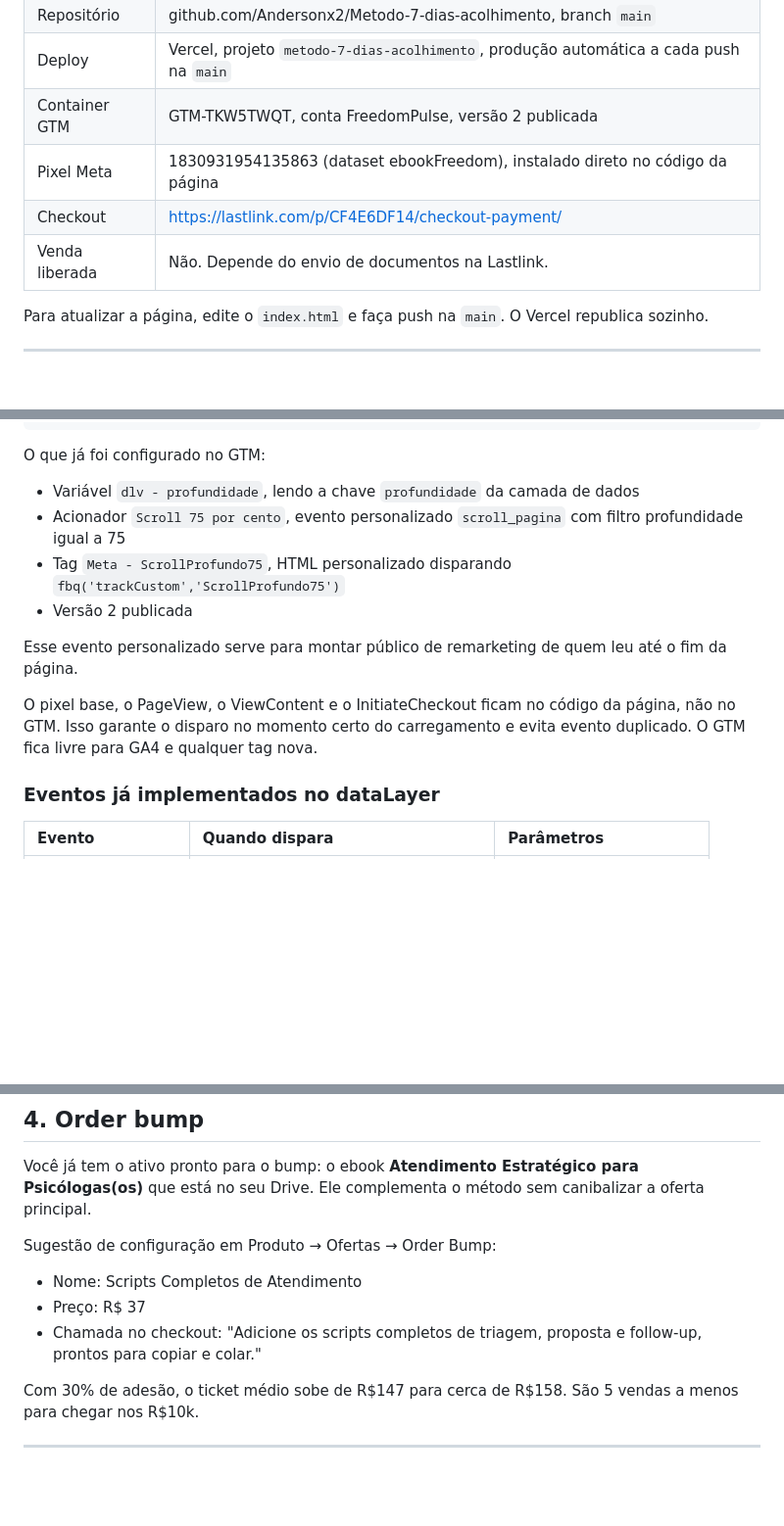
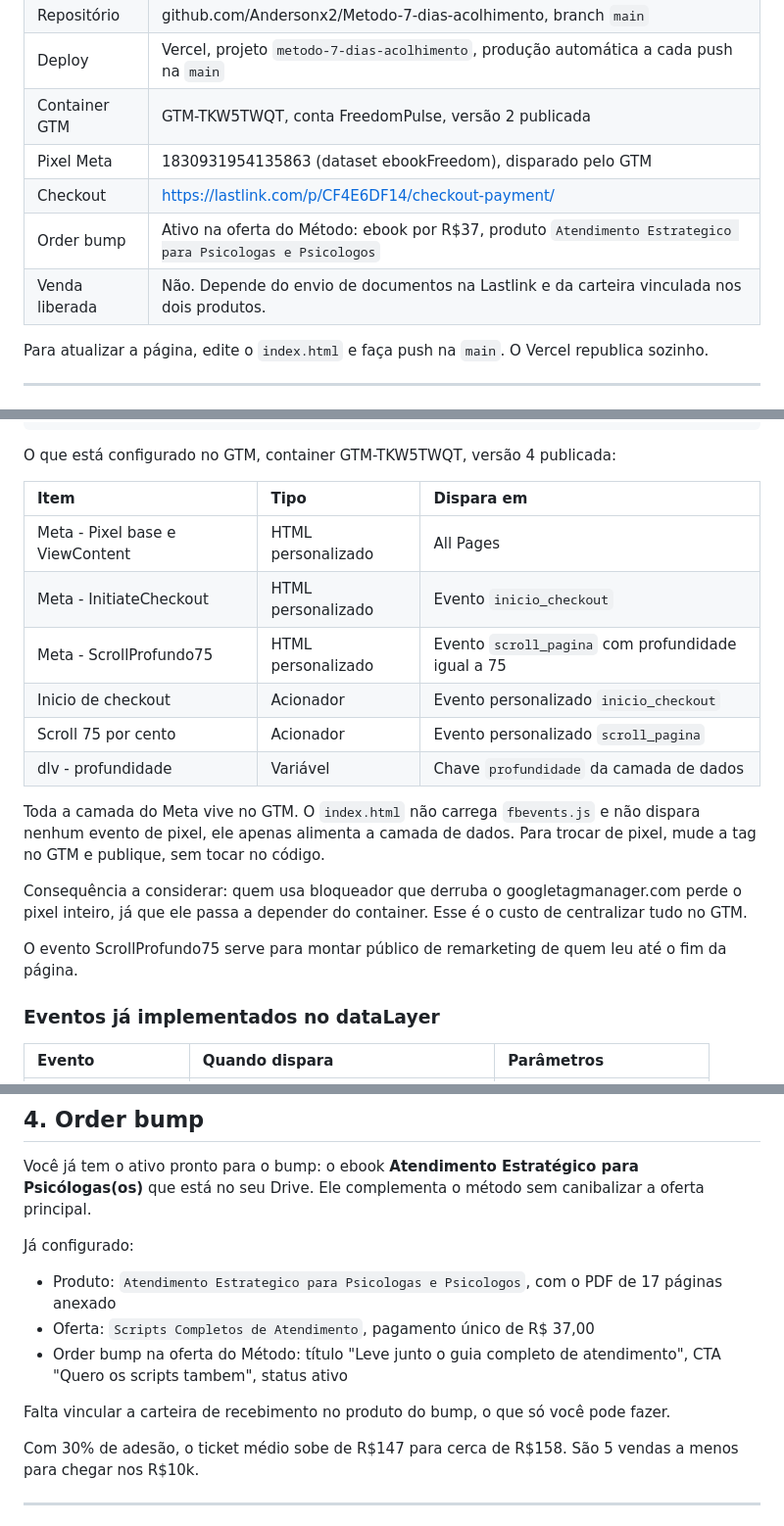
Before and after one commit to Andersonx2/Metodo-7-dias-acolhimento, a Markdown page: README.md, 3 parts joined by grey strips. Shown at 98% size. GitHub-like rendering; blank space fills up the shorter version.

Commit message:
docs: atualiza README com GTM v4 e order bump ativo
Co-Authored-By: Claude Opus 5 <noreply@anthropic.com>
Claude-Session: https://claude.ai/code/session_01C1YVBzMr2Hz9CcgobPsMyf

````diff
--- a/README.md
+++ b/README.md
@@ -14,9 +14,10 @@ Checkout usado em todos os CTAs: `https://lastlink.com/p/CF4E6DF14/checkout-paym
 | Repositório | github.com/Andersonx2/Metodo-7-dias-acolhimento, branch `main` |
 | Deploy | Vercel, projeto `metodo-7-dias-acolhimento`, produção automática a cada push na `main` |
 | Container GTM | GTM-TKW5TWQT, conta FreedomPulse, versão 2 publicada |
-| Pixel Meta | 1830931954135863 (dataset ebookFreedom), instalado direto no código da página |
+| Pixel Meta | 1830931954135863 (dataset ebookFreedom), disparado pelo GTM |
 | Checkout | https://lastlink.com/p/CF4E6DF14/checkout-payment/ |
-| Venda liberada | Não. Depende do envio de documentos na Lastlink. |
+| Order bump | Ativo na oferta do Método: ebook por R$37, produto `Atendimento Estrategico para Psicologas e Psicologos` |
+| Venda liberada | Não. Depende do envio de documentos na Lastlink e da carteira vinculada nos dois produtos. |
 
 Para atualizar a página, edite o `index.html` e faça push na `main`. O Vercel republica sozinho.
 
@@ -73,16 +74,22 @@ window.M7D = {
 };
 ```
 
-O que já foi configurado no GTM:
+O que está configurado no GTM, container GTM-TKW5TWQT, versão 4 publicada:
 
-- Variável `dlv - profundidade`, lendo a chave `profundidade` da camada de dados
-- Acionador `Scroll 75 por cento`, evento personalizado `scroll_pagina` com filtro profundidade igual a 75
-- Tag `Meta - ScrollProfundo75`, HTML personalizado disparando `fbq('trackCustom','ScrollProfundo75')`
-- Versão 2 publicada
+| Item | Tipo | Dispara em |
+| :-- | :-- | :-- |
+| Meta - Pixel base e ViewContent | HTML personalizado | All Pages |
+| Meta - InitiateCheckout | HTML personalizado | Evento `inicio_checkout` |
+| Meta - ScrollProfundo75 | HTML personalizado | Evento `scroll_pagina` com profundidade igual a 75 |
+| Inicio de checkout | Acionador | Evento personalizado `inicio_checkout` |
+| Scroll 75 por cento | Acionador | Evento personalizado `scroll_pagina` |
+| dlv - profundidade | Variável | Chave `profundidade` da camada de dados |
 
-Esse evento personalizado serve para montar público de remarketing de quem leu até o fim da página.
+Toda a camada do Meta vive no GTM. O `index.html` não carrega `fbevents.js` e não dispara nenhum evento de pixel, ele apenas alimenta a camada de dados. Para trocar de pixel, mude a tag no GTM e publique, sem tocar no código.
 
-O pixel base, o PageView, o ViewContent e o InitiateCheckout ficam no código da página, não no GTM. Isso garante o disparo no momento certo do carregamento e evita evento duplicado. O GTM fica livre para GA4 e qualquer tag nova.
+Consequência a considerar: quem usa bloqueador que derruba o googletagmanager.com perde o pixel inteiro, já que ele passa a depender do container. Esse é o custo de centralizar tudo no GTM.
+
+O evento ScrollProfundo75 serve para montar público de remarketing de quem leu até o fim da página.
 
 ### Eventos já implementados no dataLayer
 
@@ -116,11 +123,13 @@ O `Purchase` precisa vir da Lastlink, porque a compra acontece no domínio dela.
 
 Você já tem o ativo pronto para o bump: o ebook **Atendimento Estratégico para Psicólogas(os)** que está no seu Drive. Ele complementa o método sem canibalizar a oferta principal.
 
-Sugestão de configuração em Produto → Ofertas → Order Bump:
+Já configurado:
 
-- Nome: Scripts Completos de Atendimento
-- Preço: R$ 37
-- Chamada no checkout: "Adicione os scripts completos de triagem, proposta e follow-up, prontos para copiar e colar."
+- Produto: `Atendimento Estrategico para Psicologas e Psicologos`, com o PDF de 17 páginas anexado
+- Oferta: `Scripts Completos de Atendimento`, pagamento único de R$ 37,00
+- Order bump na oferta do Método: título "Leve junto o guia completo de atendimento", CTA "Quero os scripts tambem", status ativo
+
+Falta vincular a carteira de recebimento no produto do bump, o que só você pode fazer.
 
 Com 30% de adesão, o ticket médio sobe de R$147 para cerca de R$158. São 5 vendas a menos para chegar nos R$10k.
 
````
